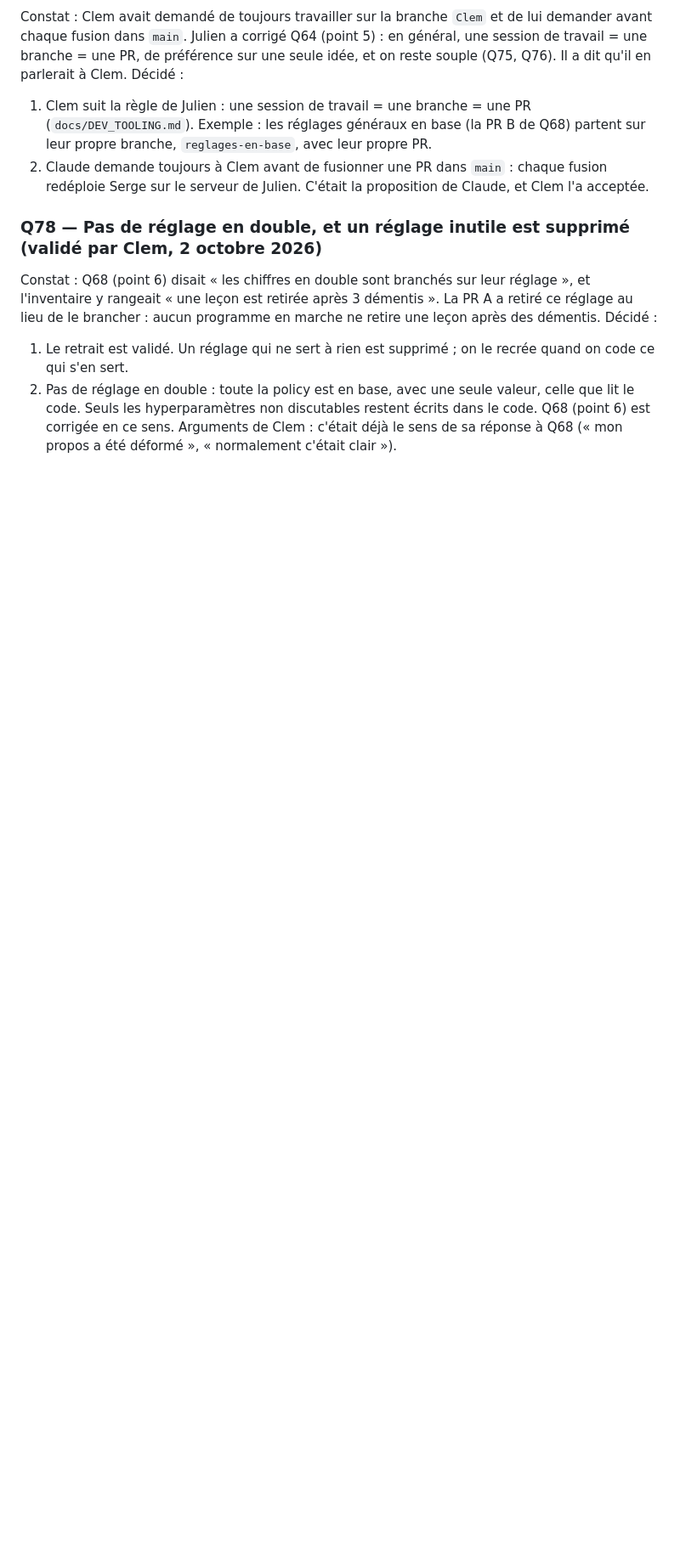
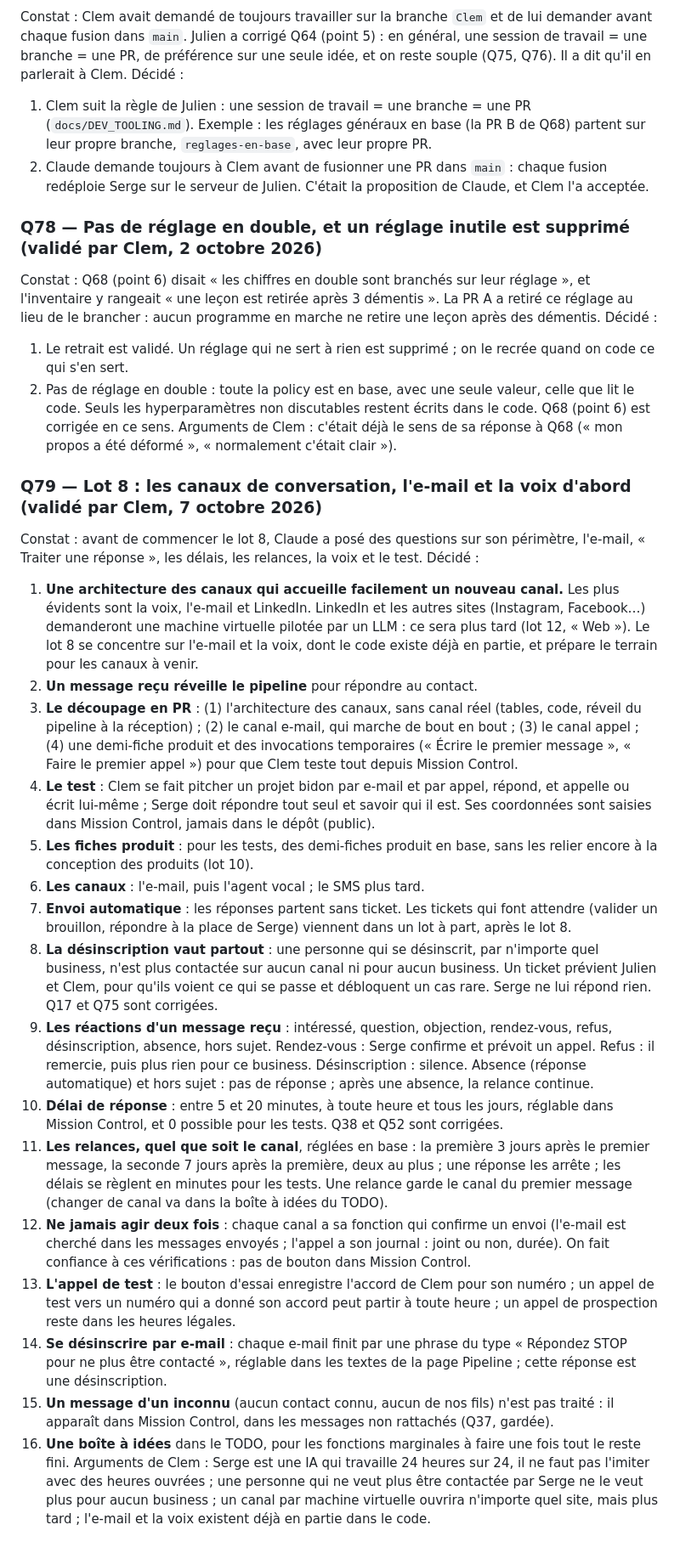
Before and after one commit to spreadzenox/SergeAgent, a Markdown page: docs/DECISIONS_REVUE.md, the part around one of its changes. Shown at 85% size. Rendered like a GitHub page; blank space fills up the shorter version.

```diff
--- a/docs/DECISIONS_REVUE.md
+++ b/docs/DECISIONS_REVUE.md
@@ -1482,3 +1497,72 @@ Décidé :
    en ce sens.
 Arguments de Clem : c'était déjà le sens de sa réponse à Q68 (« mon propos
 a été déformé », « normalement c'était clair »).
+
+### Q79 — Lot 8 : les canaux de conversation, l'e-mail et la voix d'abord (validé par Clem, 7 octobre 2026)
+Constat : avant de commencer le lot 8, Claude a posé des questions sur son
+périmètre, l'e-mail, « Traiter une réponse », les délais, les relances, la
+voix et le test.
+Décidé :
+1. **Une architecture des canaux qui accueille facilement un nouveau
+   canal.** Les plus évidents sont la voix, l'e-mail et LinkedIn. LinkedIn
+   et les autres sites (Instagram, Facebook…) demanderont une machine
+   virtuelle pilotée par un LLM : ce sera plus tard (lot 12, « Web »).
+   Le lot 8 se concentre sur l'e-mail et la voix, dont le code existe
+   déjà en partie, et prépare le terrain pour les canaux à venir.
+2. **Un message reçu réveille le pipeline** pour répondre au contact.
+3. **Le découpage en PR** : (1) l'architecture des canaux, sans canal
+   réel (tables, code, réveil du pipeline à la réception) ; (2) le canal
+   e-mail, qui marche de bout en bout ; (3) le canal appel ; (4) une
+   demi-fiche produit et des invocations temporaires (« Écrire le premier
+   message », « Faire le premier appel ») pour que Clem teste tout depuis
+   Mission Control.
+4. **Le test** : Clem se fait pitcher un projet bidon par e-mail et par
+   appel, répond, et appelle ou écrit lui-même ; Serge doit répondre tout
+   seul et savoir qui il est. Ses coordonnées sont saisies dans Mission
+   Control, jamais dans le dépôt (public).
+5. **Les fiches produit** : pour les tests, des demi-fiches produit en
+   base, sans les relier encore à la conception des produits (lot 10).
+6. **Les canaux** : l'e-mail, puis l'agent vocal ; le SMS plus tard.
+7. **Envoi automatique** : les réponses partent sans ticket. Les tickets
+   qui font attendre (valider un brouillon, répondre à la place de Serge)
+   viennent dans un lot à part, après le lot 8.
+8. **La désinscription vaut partout** : une personne qui se désinscrit, par
+   n'importe quel business, n'est plus contactée sur aucun canal ni pour
+   aucun business. Un ticket prévient Julien et Clem, pour qu'ils voient ce
+   qui se passe et débloquent un cas rare. Serge ne lui répond rien.
+   Q17 et Q75 sont corrigées.
+9. **Les réactions d'un message reçu** : intéressé, question, objection,
+   rendez-vous, refus, désinscription, absence, hors sujet. Rendez-vous :
+   Serge confirme et prévoit un appel. Refus : il remercie, puis plus rien
+   pour ce business. Désinscription : silence. Absence (réponse
+   automatique) et hors sujet : pas de réponse ; après une absence, la
+   relance continue.
+10. **Délai de réponse** : entre 5 et 20 minutes, à toute heure et tous les
+    jours, réglable dans Mission Control, et 0 possible pour les tests.
+    Q38 et Q52 sont corrigées.
+11. **Les relances, quel que soit le canal**, réglées en base : la
+    première 3 jours après le premier message, la seconde 7 jours après la
+    première, deux au plus ; une réponse les arrête ; les délais se règlent
+    en minutes pour les tests. Une relance garde le canal du premier
+    message (changer de canal va dans la boîte à idées du TODO).
+12. **Ne jamais agir deux fois** : chaque canal a sa fonction qui confirme
+    un envoi (l'e-mail est cherché dans les messages envoyés ; l'appel a
+    son journal : joint ou non, durée). On fait confiance à ces
+    vérifications : pas de bouton dans Mission Control.
+13. **L'appel de test** : le bouton d'essai enregistre l'accord de Clem
+    pour son numéro ; un appel de test vers un numéro qui a donné son
+    accord peut partir à toute heure ; un appel de prospection reste dans
+    les heures légales.
+14. **Se désinscrire par e-mail** : chaque e-mail finit par une phrase du
+    type « Répondez STOP pour ne plus être contacté », réglable dans les
+    textes de la page Pipeline ; cette réponse est une désinscription.
+15. **Un message d'un inconnu** (aucun contact connu, aucun de nos fils)
+    n'est pas traité : il apparaît dans Mission Control, dans les messages
+    non rattachés (Q37, gardée).
+16. **Une boîte à idées** dans le TODO, pour les fonctions marginales à
+    faire une fois tout le reste fini.
+Arguments de Clem : Serge est une IA qui travaille 24 heures sur 24, il ne
+faut pas l'imiter avec des heures ouvrées ; une personne qui ne veut plus
+être contactée par Serge ne le veut plus pour aucun business ; un canal par
+machine virtuelle ouvrira n'importe quel site, mais plus tard ; l'e-mail et
+la voix existent déjà en partie dans le code.
```
Also changed, not shown: other parts of docs/DECISIONS_REVUE.md (+31 -16 lines), TODO.md (+153 -142 lines), docs/LOT8_CONCEPTION.md (added, +314 -0 lines).
